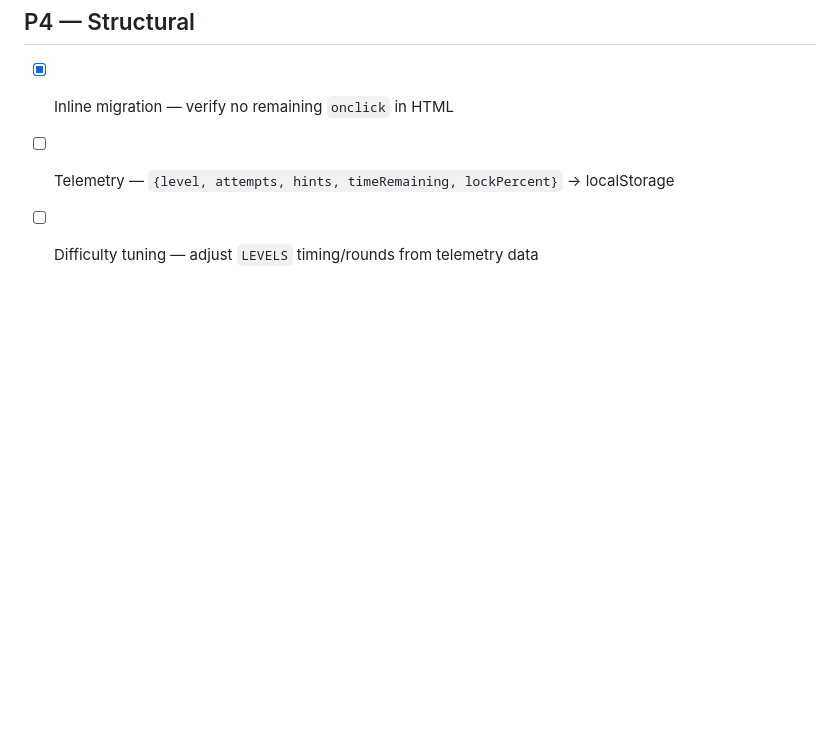
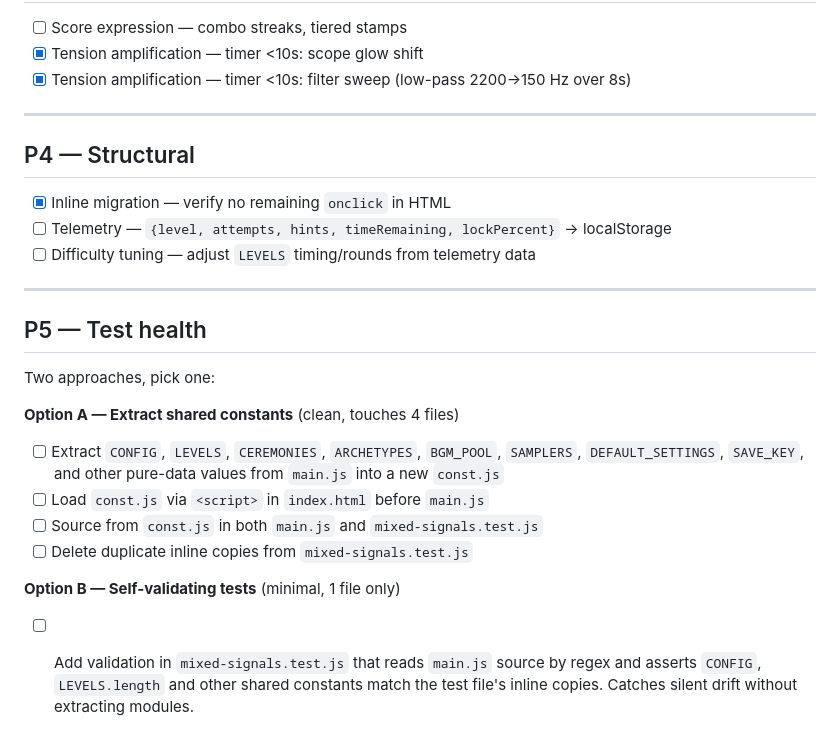
Before and after one commit to lloydlobo/mixedsignals, a Markdown page: TODO.md, the part around the change. GitHub-like rendering; blank space fills up the shorter version.

Commit message:
docs: add P5 test health section to TODO with two options
Option A extracts shared constants to const.js (touches 4 files).
Option B self-validates via regex without structural changes.

```diff
--- a/TODO.md
+++ b/TODO.md
@@ -107,3 +107,18 @@ yours osc  ──┘
 - [x] Inline migration — verify no remaining `onclick` in HTML
 - [ ] Telemetry — `{level, attempts, hints, timeRemaining, lockPercent}` → localStorage
 - [ ] Difficulty tuning — adjust `LEVELS` timing/rounds from telemetry data
+
+---
+
+## P5 — Test health
+
+Two approaches, pick one:
+
+**Option A — Extract shared constants** (clean, touches 4 files)
+- [ ] Extract `CONFIG`, `LEVELS`, `CEREMONIES`, `ARCHETYPES`, `BGM_POOL`, `SAMPLERS`, `DEFAULT_SETTINGS`, `SAVE_KEY`, and other pure-data values from `main.js` into a new `const.js`
+- [ ] Load `const.js` via `<script>` in `index.html` before `main.js`
+- [ ] Source from `const.js` in both `main.js` and `mixed-signals.test.js`
+- [ ] Delete duplicate inline copies from `mixed-signals.test.js`
+
+**Option B — Self-validating tests** (minimal, 1 file only)
+- [ ] Add validation in `mixed-signals.test.js` that reads `main.js` source by regex and asserts `CONFIG`, `LEVELS.length` and other shared constants match the test file's inline copies. Catches silent drift without extracting modules.
```
